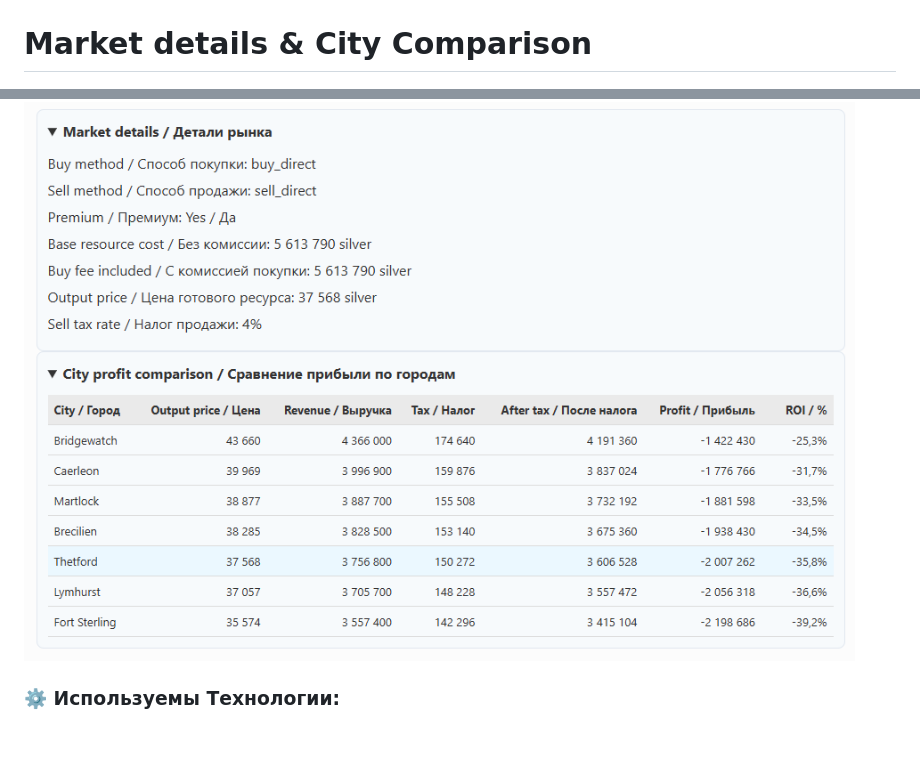
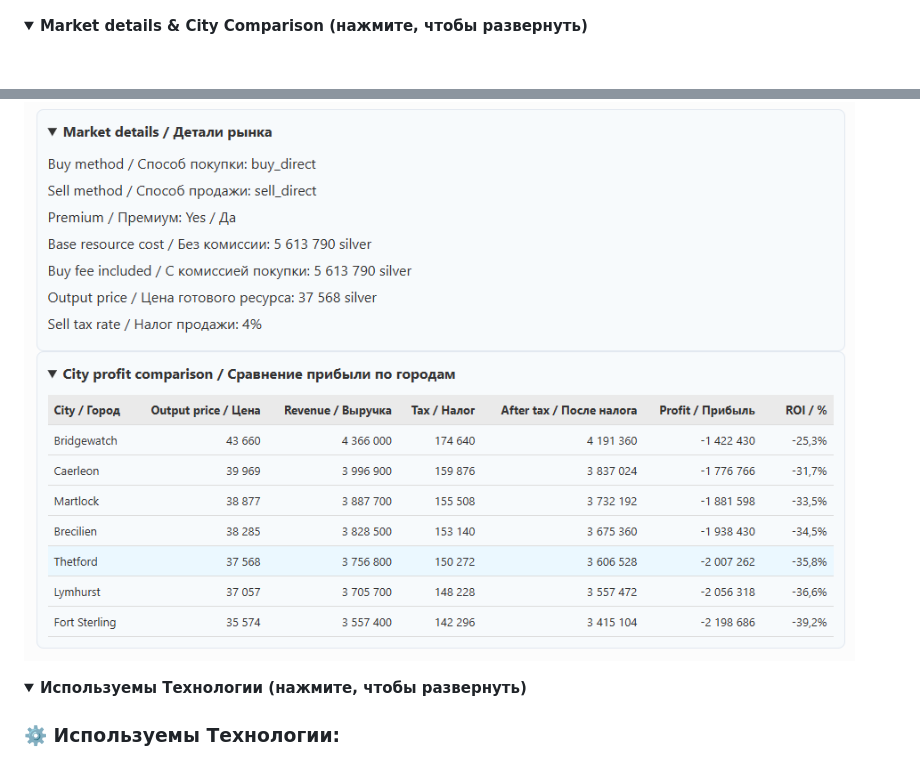
Before and after one commit to bizimod/albion, a Markdown page: README.md, 2 parts joined by grey strips. Drawn GitHub-style; folded sections open; blank space fills up the shorter version.

```diff
--- a/README.md
+++ b/README.md
@@ -26,8 +26,14 @@
 # Result
 ![Refining calculator](docs/images/result.png)
 
-# Market details & City Comparison
+<details>
+<summary><b>Market details & City Comparison (нажмите, чтобы развернуть)</b></summary>
+
 ![Refining calculator](docs/images/market-details-city-comparison.png)
+</details>
+
+<details>
+<summary><b>Используемы Технологии (нажмите, чтобы развернуть)</b></summary>
 
 ### ⚙️ Используемы Технологии:
 - Python
```
Also changed, not shown: other parts of README.md (+1 -0 lines).
